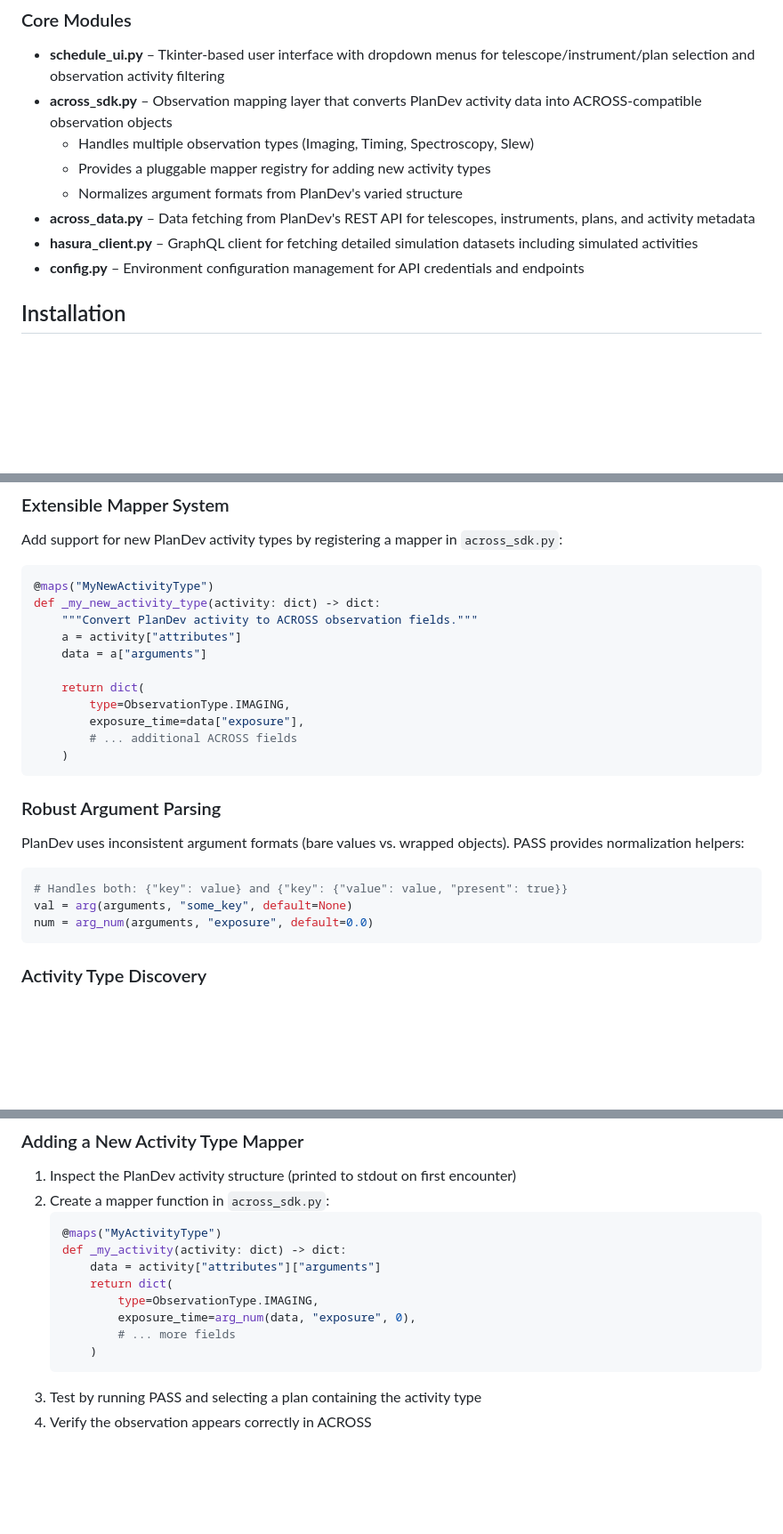
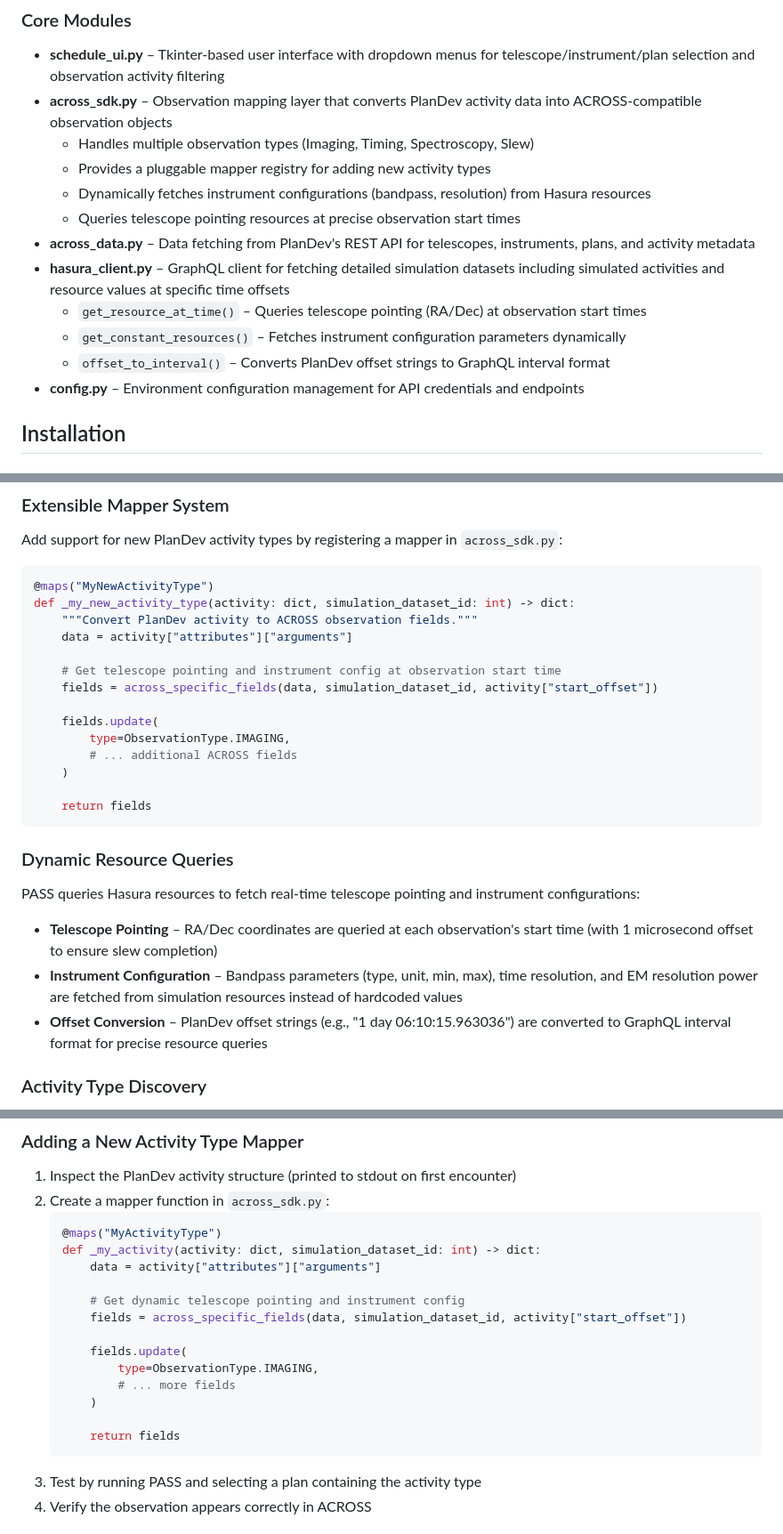
Before and after one commit to remy-rabideau/PASS, a Markdown page: README.md, 3 parts joined by grey strips. Shown at 89% size. Drawn GitHub-style; blank space fills up the shorter version.

Commit message:
Update readme to match changes since

````diff
--- a/README.md
+++ b/README.md
@@ -39,9 +39,13 @@ This tool is essential for multi-mission observatory environments where observat
 - **across_sdk.py** – Observation mapping layer that converts PlanDev activity data into ACROSS-compatible observation objects
   - Handles multiple observation types (Imaging, Timing, Spectroscopy, Slew)
   - Provides a pluggable mapper registry for adding new activity types
-  - Normalizes argument formats from PlanDev's varied structure
+  - Dynamically fetches instrument configurations (bandpass, resolution) from Hasura resources
+  - Queries telescope pointing resources at precise observation start times
 - **across_data.py** – Data fetching from PlanDev's REST API for telescopes, instruments, plans, and activity metadata
-- **hasura_client.py** – GraphQL client for fetching detailed simulation datasets including simulated activities
+- **hasura_client.py** – GraphQL client for fetching detailed simulation datasets including simulated activities and resource values at specific time offsets
+  - `get_resource_at_time()` – Queries telescope pointing (RA/Dec) at observation start times
+  - `get_constant_resources()` – Fetches instrument configuration parameters dynamically
+  - `offset_to_interval()` – Converts PlanDev offset strings to GraphQL interval format
 - **config.py** – Environment configuration management for API credentials and endpoints
 
 ## Installation
@@ -125,27 +129,28 @@ Add support for new PlanDev activity types by registering a mapper in `across_sd
 
 ```python
 @maps("MyNewActivityType")
-def _my_new_activity_type(activity: dict) -> dict:
+def _my_new_activity_type(activity: dict, simulation_dataset_id: int) -> dict:
     """Convert PlanDev activity to ACROSS observation fields."""
-    a = activity["attributes"]
-    data = a["arguments"]
+    data = activity["attributes"]["arguments"]
 
-    return dict(
+    # Get telescope pointing and instrument config at observation start time
+    fields = across_specific_fields(data, simulation_dataset_id, activity["start_offset"])
+
+    fields.update(
         type=ObservationType.IMAGING,
-        exposure_time=data["exposure"],
         # ... additional ACROSS fields
     )
+
+    return fields
 ```
 
-### Robust Argument Parsing
+### Dynamic Resource Queries
 
-PlanDev uses inconsistent argument formats (bare values vs. wrapped objects). PASS provides normalization helpers:
+PASS queries Hasura resources to fetch real-time telescope pointing and instrument configurations:
 
-```python
-# Handles both: {"key": value} and {"key": {"value": value, "present": true}}
-val = arg(arguments, "some_key", default=None)
-num = arg_num(arguments, "exposure", default=0.0)
-```
+- **Telescope Pointing** – RA/Dec coordinates are queried at each observation's start time (with 1 microsecond offset to ensure slew completion)
+- **Instrument Configuration** – Bandpass parameters (type, unit, min, max), time resolution, and EM resolution power are fetched from simulation resources instead of hardcoded values
+- **Offset Conversion** – PlanDev offset strings (e.g., "1 day 06:10:15.963036") are converted to GraphQL interval format for precise resource queries
 
 ### Activity Type Discovery
 
@@ -218,13 +227,18 @@ ACROSS_CLIENT_SECRET=your-client-secret
 2. Create a mapper function in `across_sdk.py`:
    ```python
    @maps("MyActivityType")
-   def _my_activity(activity: dict) -> dict:
+   def _my_activity(activity: dict, simulation_dataset_id: int) -> dict:
        data = activity["attributes"]["arguments"]
-       return dict(
+
+       # Get dynamic telescope pointing and instrument config
+       fields = across_specific_fields(data, simulation_dataset_id, activity["start_offset"])
+
+       fields.update(
            type=ObservationType.IMAGING,
-           exposure_time=arg_num(data, "exposure", 0),
            # ... more fields
        )
+
+       return fields
    ```
 3. Test by running PASS and selecting a plan containing the activity type
 4. Verify the observation appears correctly in ACROSS
````
Also changed, not shown: other parts of README.md (+4 -0 lines).
